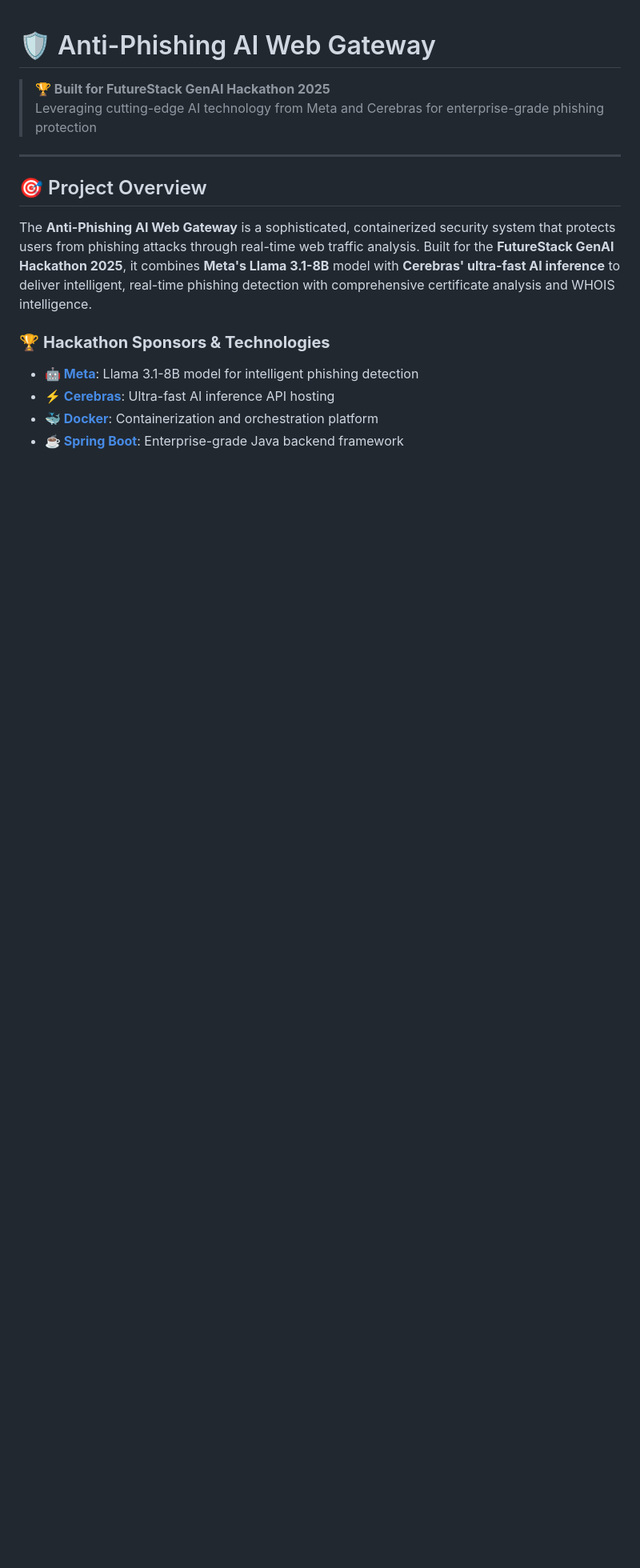
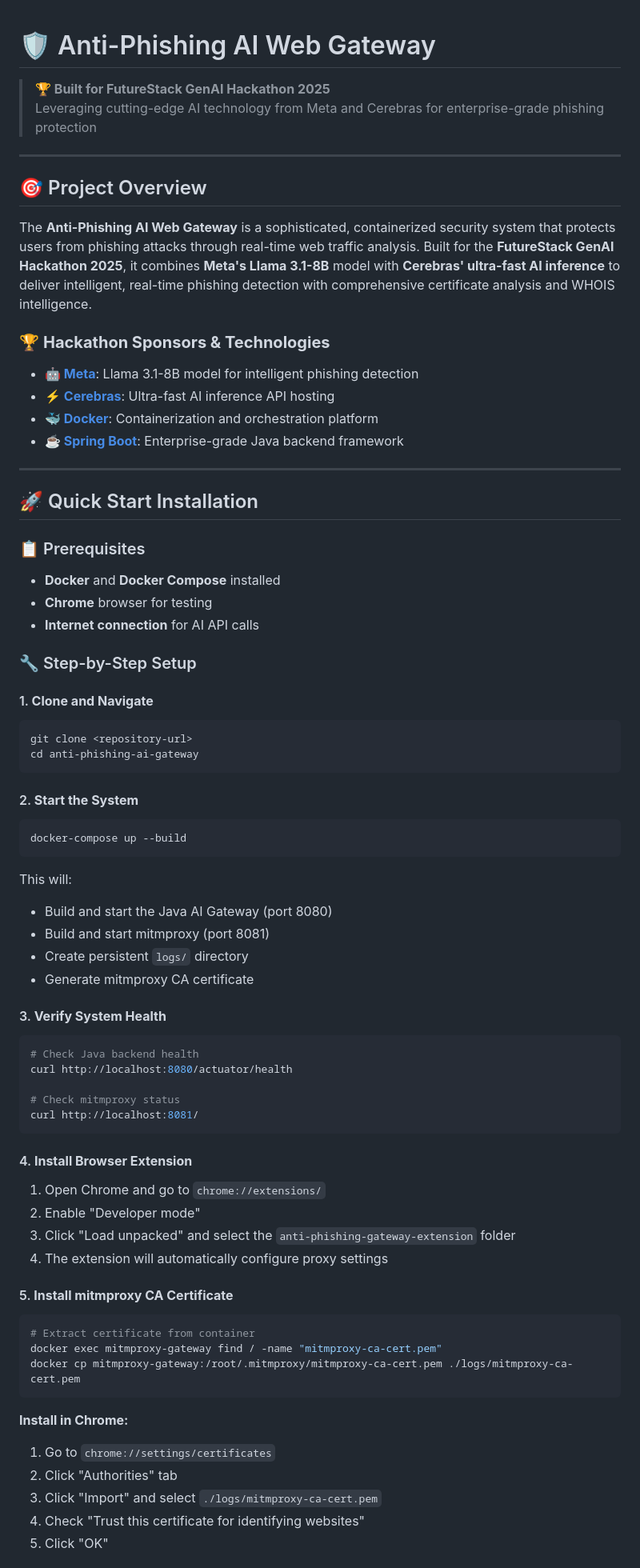
Before and after one commit to Sameerakhatoon/hackathon, a Markdown page: README.md, the part around one of its changes. Shown at 80% size. Rendered like a GitHub page; blank space fills up the shorter version.

Commit message:
update readme.md w/ installation guide

````diff
--- a/README.md
+++ b/README.md
@@ -14,3 +14,60 @@ The **Anti-Phishing AI Web Gateway** is a sophisticated, containerized security
 - **⚡ [Cerebras](https://cerebras.ai/)**: Ultra-fast AI inference API hosting
 - **🐳 [Docker](https://docker.com/)**: Containerization and orchestration platform
 - **☕ [Spring Boot](https://spring.io/projects/spring-boot)**: Enterprise-grade Java backend framework
+
+---
+
+## 🚀 Quick Start Installation
+
+### 📋 Prerequisites
+- **Docker** and **Docker Compose** installed
+- **Chrome** browser for testing
+- **Internet connection** for AI API calls
+
+### 🔧 Step-by-Step Setup
+
+#### 1. **Clone and Navigate**
+```bash
+git clone <repository-url>
+cd anti-phishing-ai-gateway
+```
+
+#### 2. **Start the System**
+```bash
+docker-compose up --build
+```
+This will:
+- Build and start the Java AI Gateway (port 8080)
+- Build and start mitmproxy (port 8081)
+- Create persistent `logs/` directory
+- Generate mitmproxy CA certificate
+
+#### 3. **Verify System Health**
+```bash
+# Check Java backend health
+curl http://localhost:8080/actuator/health
+
+# Check mitmproxy status
+curl http://localhost:8081/
+```
+
+#### 4. **Install Browser Extension**
+1. Open Chrome and go to `chrome://extensions/`
+2. Enable "Developer mode"
+3. Click "Load unpacked" and select the `anti-phishing-gateway-extension` folder
+4. The extension will automatically configure proxy settings
+
+#### 5. **Install mitmproxy CA Certificate**
+```bash
+# Extract certificate from container
+docker exec mitmproxy-gateway find / -name "mitmproxy-ca-cert.pem"
+docker cp mitmproxy-gateway:/root/.mitmproxy/mitmproxy-ca-cert.pem ./logs/mitmproxy-ca-cert.pem
+```
+
+**Install in Chrome:**
+1. Go to `chrome://settings/certificates`
+2. Click "Authorities" tab
+3. Click "Import" and select `./logs/mitmproxy-ca-cert.pem`
+4. Check "Trust this certificate for identifying websites"
+5. Click "OK"
+
````
Also changed, not shown: other parts of README.md (+35 -1 lines).
